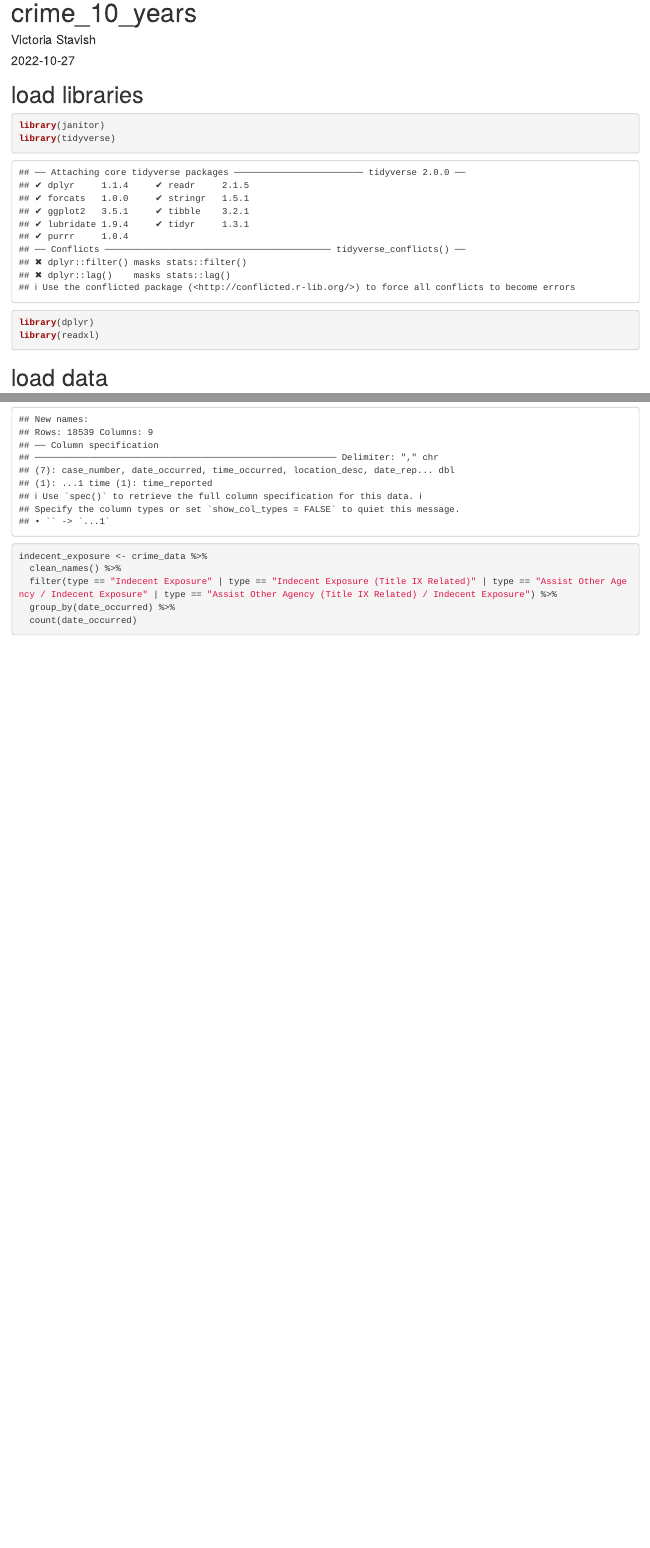
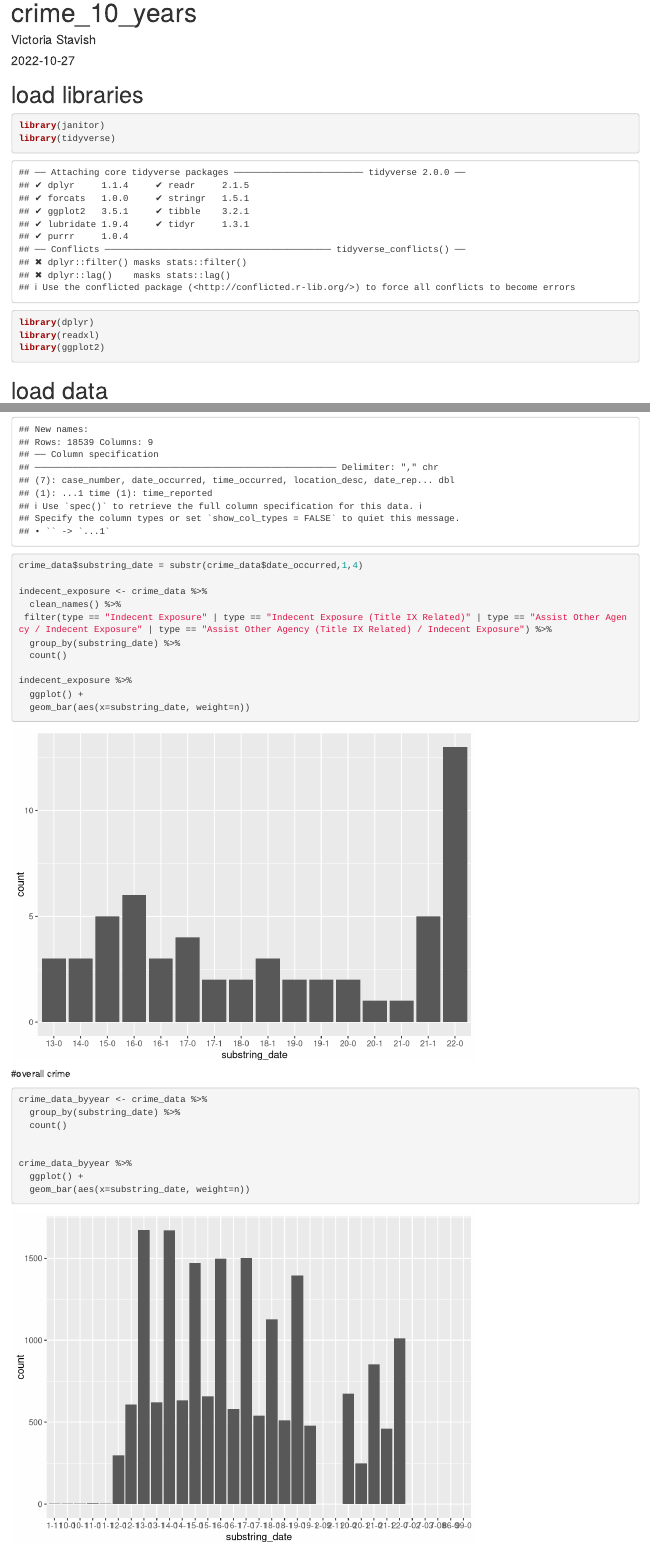
Before and after one commit to Vstavish/dbk_datadesk, an R Markdown document (crime_umpd/crime_10_years.Rmd): the page in a window 1100 px wide, from its top, and a second part further down, joined at a grey line. Rendered offline with R 4.5, knitr and Pandoc, with nearby package versions; column names are cleaned by a stand-in for the janitor package.

Commit message:
all crime

````diff
--- a/crime_umpd/crime_10_years.Rmd
+++ b/crime_umpd/crime_10_years.Rmd
@@ -16,6 +16,7 @@ library(janitor)
 library(tidyverse)
 library(dplyr)
 library(readxl)
+library(ggplot2)
 
 ```
 
@@ -33,12 +34,31 @@ date_occurred = as.Date(date_occurred, "%m/%d/%Y")) %>%
   mutate(
 date_reported = as.Date(date_reported, "%m/%d/%Y"))
 
+crime_data$substring_date = substr(crime_data$date_occurred,1,4)
+
 indecent_exposure <- crime_data %>%
   clean_names() %>%
-  filter(type == "Indecent Exposure" | type == "Indecent Exposure (Title IX Related)" | type == "Assist Other Agency / Indecent Exposure" | type == "Assist Other Agency (Title IX Related) / Indecent Exposure") %>%
-  group_by(date_occurred) %>%
-  count(date_occurred)
+ filter(type == "Indecent Exposure" | type == "Indecent Exposure (Title IX Related)" | type == "Assist Other Agency / Indecent Exposure" | type == "Assist Other Agency (Title IX Related) / Indecent Exposure") %>%
+  group_by(substring_date) %>%
+  count()
 
+indecent_exposure %>%
+  ggplot() +
+  geom_bar(aes(x=substring_date, weight=n))
 
 
 ```
+#overall crime
+
+```{r}
+
+crime_data_byyear <- crime_data %>%
+  group_by(substring_date) %>%
+  count()
+
+
+crime_data_byyear %>%
+  ggplot() +
+  geom_bar(aes(x=substring_date, weight=n))
+
+```
````
